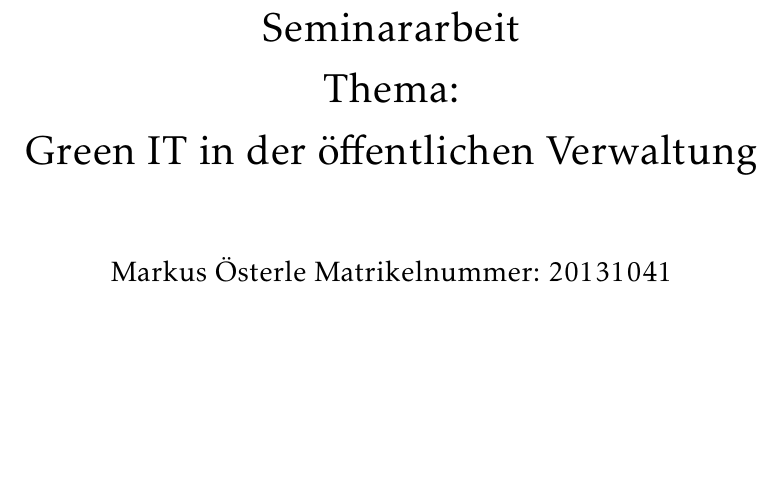
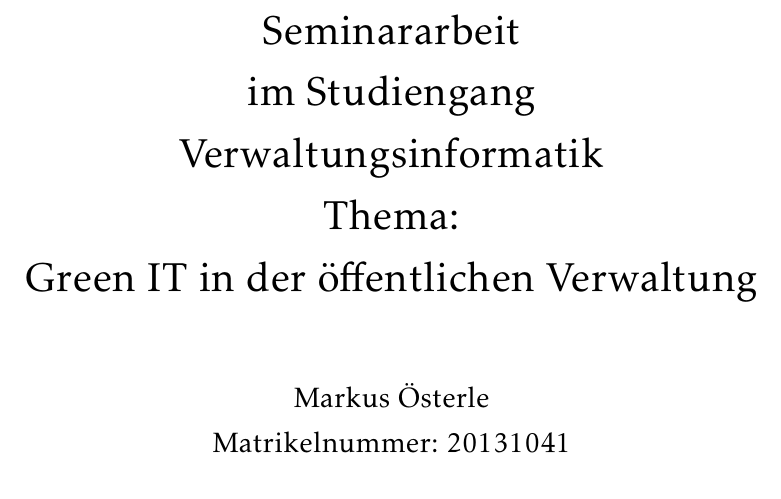
Before and after one commit to Jaaess/Seminararbeit, a LaTeX document (Seminararbeit.tex): part of page 1 of 7, cut so that both start at the same text, the shorter picture padded with empty space. Compiled offline with pdfLaTeX.

Commit message:
Titelseite leicht angepasst

```diff
--- a/Seminararbeit.tex
+++ b/Seminararbeit.tex
@@ -20,9 +20,9 @@
 %Paket um das Layout grafisch darstellen zu können
 \usepackage{layout}
 \bibliography{Seminararbeit.bib}
-\author{Markus Österle \linebreak
+\author{Markus Österle \\
 Matrikelnummer: 20131041}
-\title{Seminararbeit \linebreak Thema: \linebreak Green IT in der öffentlichen Verwaltung}
+\title{Seminararbeit \\ im Studiengang \\ Verwaltungsinformatik \\ Thema: \linebreak Green IT in der öffentlichen Verwaltung}
 \begin{document}
 \maketitle
 \tableofcontents
```
